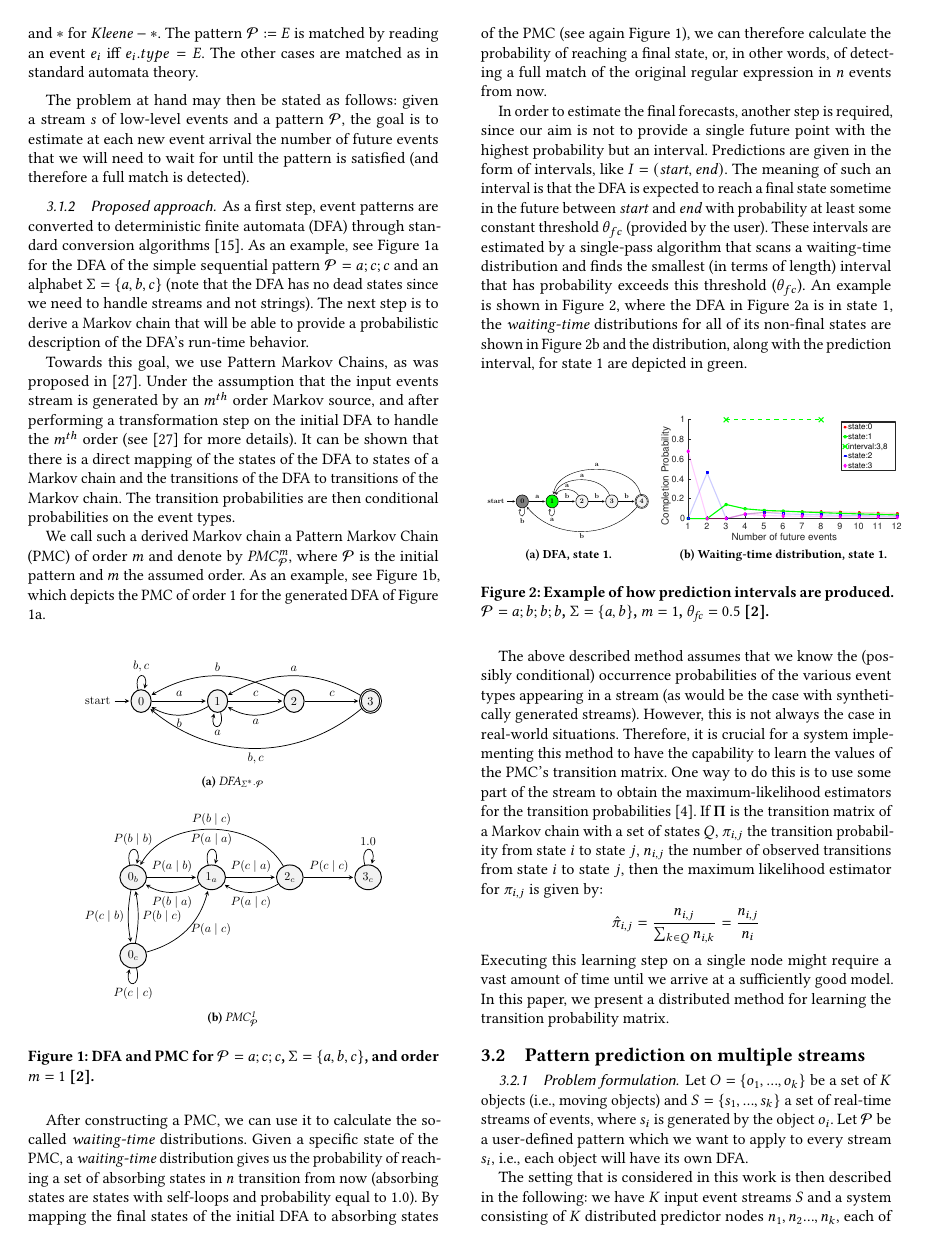
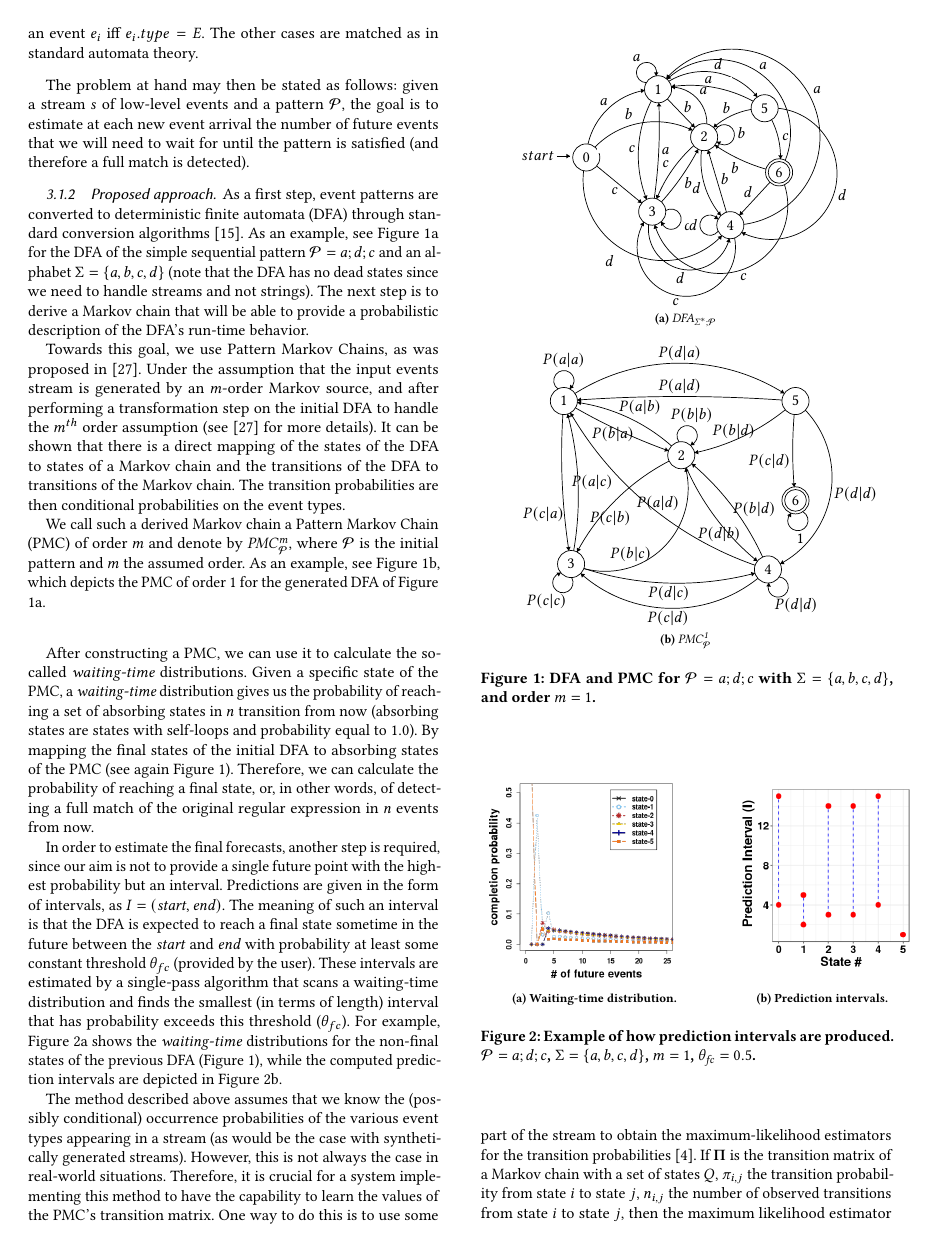
Before and after one commit to ehabqadah/paper_BMDA_2018, a LaTeX paper (main_paper.tex, which reads dfa_figure.tex, system.tex, waitintTimeFigure.tex): page 3 of 8. Compiled offline with pdfLaTeX.

Commit message:
review updates

```diff
--- /dev/null
+++ b/dfa_figure.tex
@@ -0,0 +1,205 @@
+\begin{figure}[!ht]
+\begin{centering}
+\subfloat[\dfasr]{
+	\begin{tikzpicture}[scale=0.09]
+\tikzstyle{every node}+=[fill=white,inner sep=0pt]
+\draw [black] (-2.6,-23.8) -- (0.3,-23.8);
+\draw (-3.1,-23.8) node [left] {$start$};
+\fill [black] (0.3,-23.8) -- (-0.5,-23.3) -- (-0.5,-24.3);
+\draw [black] (3.9,-24.1) circle (3);
+\draw (3.9,-24.1) node {$0$};
+\draw [black] (19.8,-9) circle (3);
+\draw (19.8,-9) node {$1$};
+\draw [black] (30,-19.6) circle (3);
+\draw (30,-19.6) node {$2$};
+\draw [black] (18.5,-36.1) circle (3);
+\draw (18.5,-36.1) node {$3$};
+\draw [black] (35.8,-39.1) circle (3);
+\draw (35.8,-39.1) node {$4$};
+\draw [black] (43.4,-13.2) circle (3);
+\draw (43.4,-13.2) node {$5$};
+\draw [black] (46.6,-27.4) circle (3);
+\draw (46.6,-27.4) node {$6$};
+\draw [black] (46.6,-27.4) circle (2.4);
+\draw [black] (33.919,-41.432) arc (-43.70358:-186.66407:17.839);
+\fill [black] (33.92,-41.43) -- (33,-41.67) -- (33.73,-42.36);
+\draw (11.22,-45.77) node [below] {$d\mbox{ }\mbox{ }\mbox{ }\mbox{ }\mbox{ }$};
+\draw [black] (6.22,-26) -- (16.18,-34.2);
+\fill [black] (16.18,-34.2) -- (15.88,-33.3) -- (15.25,-34.07);
+\draw (10.25,-30.59) node [below] {$c$};
+\draw [black] (5.821,-21.8) arc (135.53989:64.02493:18.753);
+\fill [black] (27.42,-18.08) -- (26.92,-17.28) -- (26.48,-18.18);
+\draw (15.1,-15.77) node [above] {$b\mbox{ }\mbox{ }\mbox{ }\mbox{ }$};
+\draw [black] (4.28,-21.129) arc (167.20329:99.84016:15.584);
+\fill [black] (16.81,-9.23) -- (15.94,-8.87) -- (16.11,-9.86);
+\draw (7.78,-12.8) node [above] {$a$};
+\draw [black] (17.19,-7.545) arc (268.59189:-19.40811:2.25);
+\draw (15.02,-2.94) node [above] {$a$};
+\fill [black] (19.37,-6.04) -- (19.89,-5.26) -- (18.89,-5.23);
+\draw [black] (32.505,-17.971) arc (150.77527:-137.22473:2.25);
+\draw (37.37,-18.68) node [right] {$b$};
+\fill [black] (32.82,-20.6) -- (33.27,-21.42) -- (33.76,-20.55);
+\draw [black] (21.479,-35.863) arc (122.28011:-165.71989:2.25);
+\draw (25.52,-39.48) node [right] {$c$};
+\fill [black] (20.5,-38.32) -- (20.5,-39.26) -- (21.35,-38.73);
+\draw [black] (17.251,-33.374) arc (-158.59999:-206.89281:26.653);
+\fill [black] (17.25,-33.37) -- (17.42,-32.45) -- (16.49,-32.81);
+\draw (14.87,-22.35) node [left] {$\mbox{ }\mbox{ }\mbox{ }\mbox{ }\mbox{ }\mbox{ }\mbox{ }\mbox{ }c$};
+\draw [black] (22.205,-7.215) arc (120.91152:38.90637:15.136);
+\fill [black] (41.76,-10.69) -- (41.65,-9.76) -- (40.87,-10.39);
+\draw (33.11,-4.71) node [above] {$d$};
+\draw [black] (22.741,-8.501) arc (88.91183:-1.11524:8.025);
+\fill [black] (22.74,-8.5) -- (23.53,-9.02) -- (23.55,-8.02);
+\draw (28.9,-9.49) node [right] {$a$};
+\draw [black] (19.478,-33.265) arc (158.24167:132.00767:31.599);
+\fill [black] (19.48,-33.27) -- (20.24,-32.71) -- (19.31,-32.34);
+\draw (22.31,-25.55) node [left] {$c$};
+\draw [black] (33.704,-36.958) arc (-140.13045:-186.74081:19.012);
+\fill [black] (33.7,-36.96) -- (33.57,-36.02) -- (32.81,-36.66);
+\draw (29.3,-30.79) node [left] {$\mbox{ }\mbox{ }d$};
+\draw [black] (35.581,-42.078) arc (-13.66199:-186.01371:9.092);
+\fill [black] (35.58,-42.08) -- (34.91,-42.74) -- (35.88,-42.97);
+\draw (24.73,-49.48) node [below] {$d$};
+\draw [black] (19.971,-11.995) arc (2.52337:-8.01617:115.218);
+\fill [black] (19.97,-12) -- (19.51,-12.82) -- (20.51,-12.77);
+\draw (20.52,-22.61) node [right] {$a$};
+\draw [black] (21.88,-11.16) -- (27.92,-17.44);
+\fill [black] (27.92,-17.44) -- (27.73,-16.52) -- (27,-17.21);
+\draw (25.43,-12.83) node [right] {$b$};
+\draw [black] (28.674,-22.291) arc (-27.74002:-42.01064:57.083);
+\fill [black] (28.67,-22.29) -- (27.86,-22.77) -- (28.74,-23.23);
+\draw (25.58,-29.72) node [right] {$b$};
+\draw [black] (22.741,-8.416) arc (98.28712:61.53076:29.155);
+\fill [black] (22.74,-8.42) -- (23.6,-8.8) -- (23.46,-7.81);
+\draw (33.11,-7.86) node [above] {$a\mbox{ }\mbox{ }\mbox{ }\mbox{ }\mbox{ }$};
+\draw [black] (32.077,-17.44) arc (131.12228:99.93712:17.189);
+\fill [black] (32.08,-17.44) -- (33.01,-17.29) -- (32.35,-16.54);
+\draw (34.99,-14.37) node [above] {$b$};
+\draw [black] (44.959,-15.759) arc (26.66951:-1.27035:18.386);
+\fill [black] (46.91,-24.42) -- (47.43,-23.63) -- (46.43,-23.61);
+\draw (47.22,-19.58) node [right] {$c$};
+\draw [black] (46.395,-13.207) arc (83.9582:-116.6654:14.567);
+\fill [black] (38.32,-40.71) -- (38.81,-41.52) -- (39.26,-40.62);
+\draw (59.61,-32.38) node [right] {$d$};
+\draw [black] (44.57,-29.6) -- (37.83,-36.9);
+\fill [black] (37.83,-36.9) -- (38.74,-36.65) -- (38.01,-35.97);
+\draw (40.67,-31.79) node [left] {$d$};
+\draw [black] (43.687,-26.684) arc (-106.00985:-124.32589:39.144);
+\fill [black] (32.41,-21.38) -- (32.79,-22.25) -- (33.35,-21.42);
+\draw (36.85,-24.99) node [below] {$b$};
+\draw [black] (47.797,-30.145) arc (17.84688:-163.44093:15.041);
+\fill [black] (19.06,-39.04) -- (18.81,-39.95) -- (19.77,-39.67);
+\draw (38.73,-49.67) node [below] {$c$};
+\draw [black] (21.796,-6.766) arc (132.94565:-21.89007:16.264);
+\fill [black] (21.8,-6.77) -- (22.72,-6.59) -- (22.04,-5.85);
+\draw (43.03,-4.76) node [above] {$a$};
+\draw [black] (33.12,-40.423) arc (324:36:2.25);
+\draw (28.55,-39.1) node [left] {$d$};
+\fill [black] (33.12,-37.78) -- (32.77,-36.9) -- (32.18,-37.71);
+\draw [black] (36.754,-41.934) arc (10.72301:-210.39871:10.898);
+\fill [black] (16.65,-38.45) -- (15.81,-38.88) -- (16.67,-39.39);
+\draw (23.75,-55.29) node [below] {$c$};
+\draw [black] (34.94,-36.22) -- (30.86,-22.48);
+\fill [black] (30.86,-22.48) -- (30.6,-23.38) -- (31.56,-23.1);
+\draw (33.67,-28.75) node [right] {$b$};
+\draw [black] (21.619,-6.618) arc (138.23159:-82.24481:19.498);
+\fill [black] (21.62,-6.62) -- (22.52,-6.35) -- (21.78,-5.69);
+\draw (54.06,-9.29) node [right] {$a$};
+\end{tikzpicture}
+\label{fig:dfatcc}
+}
+\hfill
+\subfloat[\pmconer]{
+
+	\begin{tikzpicture}[scale=0.09]
+	\tikzstyle{every node}+=[inner sep=0pt]
+	\draw [black] (4.6,-12.2) circle (3);
+	\draw (4.6,-12.2) node {$1$};
+	\draw [black] (30.6,-24.2) circle (3);
+	\draw (30.6,-24.2) node {$2$};
+	\draw [black] (6.2,-48.3) circle (3);
+	\draw (6.2,-48.3) node {$3$};
+	\draw [black] (49.8,-49.5) circle (3);
+	\draw (49.8,-49.5) node {$4$};
+	\draw [black] (55.9,-12.2) circle (3);
+	\draw (55.9,-12.2) node {$5$};
+	\draw [black] (55.9,-34.2) circle (3);
+	\draw (55.9,-34.2) node {$6$};
+	\draw [black] (55.9,-34.2) circle (2.4);
+	\draw [black] (3.277,-9.52) arc (234:-54:2.25);
+	\draw (4.6,-4.95) node [above] {$P(a|a)$};
+	\fill [black] (5.92,-9.52) -- (6.8,-9.17) -- (5.99,-8.58);
+	\draw [black] (30.106,-21.253) arc (217.25487:-70.74513:2.25);
+	\draw (32.95,-17.1) node [above] {$P(b|b)$};
+	\fill [black] (32.64,-22.01) -- (33.58,-21.93) -- (32.97,-21.13);
+	\draw [black] (6.328,-51.286) arc (30.18097:-257.81903:2.25);
+	\draw (0.79,-55) node [below] {$P(c|c)$};
+	\fill [black] (3.91,-50.22) -- (2.97,-50.19) -- (3.47,-51.05);
+	\draw [black] (5.714,-45.34) arc (-171.29151:-183.63296:140.372);
+	\fill [black] (5.71,-45.34) -- (6.09,-44.47) -- (5.1,-44.62);
+	\draw (4.67,-37.32) node [left] {$\mbox{ }\mbox{ }\mbox{ }\mbox{ }\mbox{ }\mbox{ }\mbox{ }\mbox{ }P(c|a)$};
+	\draw [black] (7.079,-10.512) arc (122.2697:57.7303:43.399);
+	\fill [black] (53.42,-10.51) -- (53.01,-9.66) -- (52.48,-10.51);
+	\draw (30.25,-3.31) node [above] {$P(d|a)$};
+	\draw [black] (7.583,-12.513) arc (81.8726:48.57712:40.066);
+	\fill [black] (7.58,-12.51) -- (8.3,-13.12) -- (8.45,-12.13);
+	\draw (21.47,-15.28) node [above] {$P(a|b)$};
+	\draw [black] (7.532,-45.612) arc (151.86818:117.42301:48.336);
+	\fill [black] (7.53,-45.61) -- (8.35,-45.14) -- (7.47,-44.67);
+	\draw (14.9,-36.53) node [below] {$P(c|b)$};
+	\draw [black] (47.431,-47.66) arc (-129.36992:-156.24084:55.875);
+	\fill [black] (47.43,-47.66) -- (47.13,-46.77) -- (46.5,-47.54);
+	\draw (43.79,-41.65) node [left] {$\mbox{ }\mbox{ }P(d|b)$};
+	\draw [black] (46.917,-50.329) arc (-75.2387:-107.9144:67.363);
+	\fill [black] (46.92,-50.33) -- (46.02,-50.05) -- (46.27,-51.02);
+	\draw (27.86,-53.1) node [below] {$P(d|c)$};
+	\draw [black] (5.432,-15.082) arc (14.88666:-9.81113:70.847);
+	\fill [black] (5.43,-15.08) -- (5.15,-15.98) -- (6.12,-15.73);
+	\draw (6.31,-30.13) node [right] {$P(a|c)$};
+	\draw [black] (27.764,-23.221) arc (-109.71785:-119.83243:128.561);
+	\fill [black] (27.76,-23.22) -- (27.18,-22.48) -- (26.84,-23.42);
+	\draw (15.5,-18.0) node [below] {$P(b|a)$};
+	\draw [black] (31.568,-27.036) arc (14.17669:-104.88549:18.382);
+	\fill [black] (31.57,-27.04) -- (31.28,-27.93) -- (32.25,-27.69);
+	\draw (24,-46.09) node [left] {$P(b|c)$};
+	\draw [black] (7.592,-11.979) arc (93.95767:86.04233:328.286);
+	\fill [black] (7.59,-11.98) -- (8.42,-12.42) -- (8.36,-11.43);
+	\draw (30.25,-10.7) node [above] {$P(a|d)$};
+	\draw [black] (53.622,-14.151) arc (-51.2137:-78.03555:47.886);
+	\fill [black] (33.55,-23.67) -- (34.44,-23.99) -- (34.23,-23.02);
+	\draw (46.97,-20.61) node [above left] {$P(b|d)$};
+	\draw [black] (55.607,-31.214) arc (-175.27936:-184.72064:97.384);
+	\fill [black] (55.61,-31.21) -- (56.04,-30.38) -- (55.04,-30.46);
+	\draw (54.78,-27.2) node [above left] {$P(c|d)$};
+	\draw [black] (58.099,-14.237) arc (43.2333:-61.80904:21.727);
+	\fill [black] (52.53,-48.27) -- (53.47,-48.33) -- (53,-47.45);
+	\draw (64.42,-32.85) node [right] {$P(d|d)$};
+	\draw [black] (52.291,-51.151) arc (84.18903:-203.81097:2.25);
+	\draw (56.05,-55.84) node [below] {$P(d|d)$};
+	\fill [black] (50,-52.48) -- (49.43,-53.23) -- (50.42,-53.33);
+	\draw [black] (47.55,-51.483) arc (-51.43786:-131.71524:30.426);
+	\fill [black] (8.34,-50.4) -- (8.6,-51.31) -- (9.27,-50.56);
+	\draw (27.7,-58.68) node [below] {$P(c|d)$};
+	\draw [black] (32.939,-26.078) arc (49.80232:24.58692:59.422);
+	\fill [black] (32.94,-26.08) -- (33.23,-26.98) -- (33.87,-26.21);
+	\draw (42,-36.14) node [right] {$P(b|d)$};
+	\draw [black] (46.949,-48.567) arc (-109.23723:-149.82312:76.434);
+	\fill [black] (6.06,-14.82) -- (6.03,-15.77) -- (6.89,-15.26);
+	\draw (20.67,-34.85) node [right] {$P(a|d)$};
+	\draw [black] (57.526,-36.707) arc (60.70628:-227.29372:2.25);
+	\draw (56.94,-41.49) node [below] {$1$};
+	\fill [black] (54.9,-37.02) -- (54.07,-37.47) -- (54.94,-37.96);
+	\end{tikzpicture}
+
+\label{fig:mctcc1}
+}
+%\hfill
+\caption{DFA and PMC for $\mathcal{P}=a ; d ; c$ with $\Sigma=\{a,b,c,d\}$, and order $m=1$.}
+\label{fig:dfa_mc_example}
+\end{centering}
+\end{figure}
+
+
+\begin{center}
+
+\end{center}
--- a/main_paper.tex
+++ b/main_paper.tex
@@ -16,7 +16,7 @@
 
 \def\dfar{$\mathit{DFA_{\mathcal{P}}}$}
 \def\nfar{$\mathit{NFA_{\mathcal{P}}}$}
-\def\dfasr{$\mathit{DFA_{\Sigma^{*}\cdot \mathcal{P}}}$}
+\def\dfasr{$\mathit{DFA_{\Sigma^{*}; \mathcal{P}}}$}
 \def\nfasr{$\mathit{NFA_{\Sigma^{*}\cdot \mathcal{P}}}$}
 \def\pmcmr{$\mathit{PMC_{\mathcal{P}}^{m}}$}
 \def\pmczeror{$\mathit{PMC_{\mathcal{P}}^{0}}$}
@@ -48,6 +48,9 @@
 	captionpos=b
 }
 \usepackage[inline,shortlabels]{enumitem}
+\usepackage{pgf}
+\usepackage{tikz}
+\usetikzlibrary{arrows,automata}
 
 %%%%%%%%%%%%%%%%%%%%%%%%%%%%%%%%%%%%%%%%%%%%%%%%%%%
 % BEGIN Copyright for EDBT/ICDT Workshops
--- a/system.tex
+++ b/system.tex
@@ -40,11 +40,11 @@ that we will need to wait for until the pattern is satisfied (and therefore a fu
 \subsubsection{Proposed approach}
 
 As a first step, event patterns are converted to deterministic finite automata (DFA) through standard conversion algorithms \cite{hopcroft2006automata}.
-As an example, see Figure ~\ref{fig:dfatcc} for the DFA of the simple sequential pattern $\mathcal{P}=a ; c ; c$ and an alphabet $\Sigma=\{a,b,c\}$
+As an example, see Figure ~\ref{fig:dfatcc} for the DFA of the simple sequential pattern $\mathcal{P}=a ; d ; c$ and an alphabet $\Sigma=\{a,b,c,d\}$
 (note that the DFA has no dead states since we need to handle streams and not strings).
 The next step is to derive a Markov chain that will be able to provide a probabilistic description of the DFA's run-time behavior.
 \par Towards this goal, we use Pattern Markov Chains, as was proposed in \cite{nuel_pattern_2008}.
-Under the assumption that the input events stream is generated by an $m^{th}$ order Markov source, and after performing a transformation step on the initial DFA to handle the $m^{th}$ order (see \cite{nuel_pattern_2008} for more details). It can be shown that there is a direct mapping of the states of the DFA to states of a Markov chain and the transitions of the DFA to transitions of the Markov chain. The transition probabilities are then conditional probabilities on the event types.
+Under the assumption that the input events stream is generated by an $m$-order Markov source, and after performing a transformation step on the initial DFA to handle the $m^{th}$ order assumption (see \cite{nuel_pattern_2008} for more details). It can be shown that there is a direct mapping of the states of the DFA to states of a Markov chain and the transitions of the DFA to transitions of the Markov chain. The transition probabilities are then conditional probabilities on the event types.
 
 %\par The transition probabilities of the Markov chain are the occurrence probabilities of the various event types.
 %On the other hand, if the occurrence probabilities of the events are dependent on some of the previous events  seen in the stream (i.e., the stream is generated by an $m^{th}$ order Markov process), we might need to perform a more complex transformation
@@ -57,58 +57,26 @@ We call such a derived Markov chain a Pattern Markov Chain (PMC) of order $m$
 and denote by \pmcmr , where $\mathcal{P}$ is the initial pattern and $m$ the assumed order.
 As an example, see Figure \ref{fig:mctcc1}, which depicts the PMC of order 1 for the generated DFA of Figure \ref{fig:dfatcc}.
 %\begin{comment}
-\begin{figure}[!ht]
-\begin{centering}
-\subfloat[\dfasr]{
-\includegraphics[width=0.35\textwidth]{./figures/forecasting/dfasr.pdf}
-\label{fig:dfatcc}
-}
-\hfill
-\subfloat[\pmconer]{
-\includegraphics[width=0.35\textwidth]{./figures/forecasting/pmcr1.pdf}
-\label{fig:mctcc1}
-}
-%\hfill
-\caption{DFA and PMC for $\mathcal{P}=a ; c ; c$,  $\Sigma=\{a,b,c\}$, and order $m=1$  \cite{alevizos2017event}.}
-\label{fig:dfa_mc_example}
-\end{centering}
-\end{figure}
+\input{dfa_figure}
 %\end{comment}
 
 
 \par After constructing a PMC, we can use it to calculate the so-called \textit{waiting-time} distributions.
 Given a specific state of the PMC, a \textit{waiting-time} distribution gives us the probability of reaching a set of absorbing states in $n$ transition from now (absorbing states are states with self-loops and probability equal to $1.0$).
 By mapping the final states of the initial DFA to absorbing states of the PMC
-(see again Figure \ref{fig:dfa_mc_example}),
-we can therefore calculate the probability of reaching a final state,
+(see again Figure \ref{fig:dfa_mc_example}). Therefore, we can calculate the probability of reaching a final state,
 or, in other words, of detecting a full match of the original regular expression in $n$ events from now.
 
 \par In order to estimate the final forecasts, another step is required,
 since our aim is not to provide a single future point with the highest probability but an interval.
-Predictions are given in the form of intervals, like $I=(\mathit{start},\mathit{end})$.
-The meaning of such an interval is that the DFA is expected to reach a final state sometime in the future between $\mathit{start}$ and $\mathit{end}$ with probability at least some constant threshold $\theta_{fc}$ (provided by the user).
+Predictions are given in the form of intervals, as $I=(\mathit{start},\mathit{end})$.
+The meaning of such an interval is that the DFA is expected to reach a final state sometime in the future between the $\mathit{start}$ and $\mathit{end}$ with probability at least some constant threshold $\theta_{fc}$ (provided by the user).
 These intervals are estimated by a single-pass algorithm that scans a waiting-time distribution and finds the smallest (in terms of length) interval that has probability exceeds this threshold ($\theta_{fc}$).
-An example is shown in Figure \ref{fig:wtdfas},
-where the DFA in Figure \ref{fig:dfa1} is in state $1$,
-the \textit{waiting-time} distributions for all of its non-final states are shown in Figure \ref{fig:wt1}
-and the distribution, along with the prediction interval, for state $1$ are depicted in green.
-\begin{figure}[!ht]
-\begin{centering}
-\subfloat[DFA, state 1.]{
-\includegraphics[width=0.19\textwidth]{./figures/forecasting/dfa1.pdf}
-\label{fig:dfa1}
-}
-\subfloat[Waiting-time distribution, state 1.]{
-\includegraphics[width=0.28\textwidth]{./figures/forecasting/wt1.pdf}
-\label{fig:wt1}
-}
-\caption{Example of how prediction intervals are produced.
-$\mathcal{P}=a ; b ; b ; b$, $\Sigma=\{a,b\}$, $m=1$, $\theta_{\mathit{fc}}=0.5$      \cite{alevizos2017event}.}
-\label{fig:wtdfas}
-\end{centering}
-\end{figure}
+For example, Figure \ref{fig:wt1} shows
+the \textit{waiting-time} distributions for the non-final states of the previous DFA (Figure \ref{fig:dfa_mc_example}), while the computed prediction intervals are depicted in Figure \ref{fig:predictionsIntervals}.
+\input{waitintTimeFigure}
 
-The above described method assumes that we know the (possibly conditional) occurrence probabilities of the various event types appearing in a stream
+The method described above assumes that we know the (possibly conditional) occurrence probabilities of the various event types appearing in a stream
 (as would be the case with synthetically generated streams).
 However, this is not always the case in real-world situations.
 Therefore, it is crucial for a system implementing this method to have the capability to learn the values of the PMC's transition matrix.
--- /dev/null
+++ b/waitintTimeFigure.tex
@@ -0,0 +1,35 @@
+%\begin{figure}[!ht]
+%\begin{centering}
+%
+%\subfloat[DFA, state 1.]{
+%	\includegraphics[width=0.1\textwidth]{./figures/forecasting/dfa1.pdf}
+%	\label{fig:dfa1}
+%}
+%
+%\subfloat[Waiting-time distribution.]{
+%	\includegraphics[width=0.1\textwidth,height=.1\textheight]{./figures/wt.png}
+%	\label{fig:wt1}
+%}
+%\caption{Example of how prediction intervals are produced.
+%$\mathcal{P}=a ; d; c$, $\Sigma=\{a,b,c,d\}$, $m=1$, $\theta_{\mathit{fc}}=0.5$.}
+%\label{fig:wtdfas}
+%\end{centering}
+%\end{figure}
+
+\begin{figure}[!ht]
+	\begin{centering}
+
+		\subfloat[Waiting-time distribution.]{
+			\includegraphics[width=0.25\textwidth]{./figures/wt.png}
+			\label{fig:wt1}
+		}
+		\subfloat[Prediction intervals.]{
+			\includegraphics[width=0.25\textwidth]{./figures/predictions.png}
+			\label{fig:predictionsIntervals}
+		}
+
+		\caption{Example of how prediction intervals are produced.
+			$\mathcal{P}=a ; d ; c$, $\Sigma=\{a,b,c,d\}$, $m=1$, $\theta_{\mathit{fc}}=0.5$.}
+		\label{fig:wtdfas}
+	\end{centering}
+\end{figure}
```
Also changed, not shown: conclusion.tex (+1 -1 lines), evaluation.tex (+4 -4 lines), implementaion.tex (+0 -3 lines), table.tex (added, +24 -0 lines), technological_background.tex (+1 -1 lines), figures/Rplot01.png (added), figures/Rplot02.png (added), figures/predcitions.png (added), figures/predictions.pdf (added), figures/predictions.png (added), figures/predictions2.png (added), figures/wt.png (added), main_paper.pdf, table.pdf (added), 1 more files.
